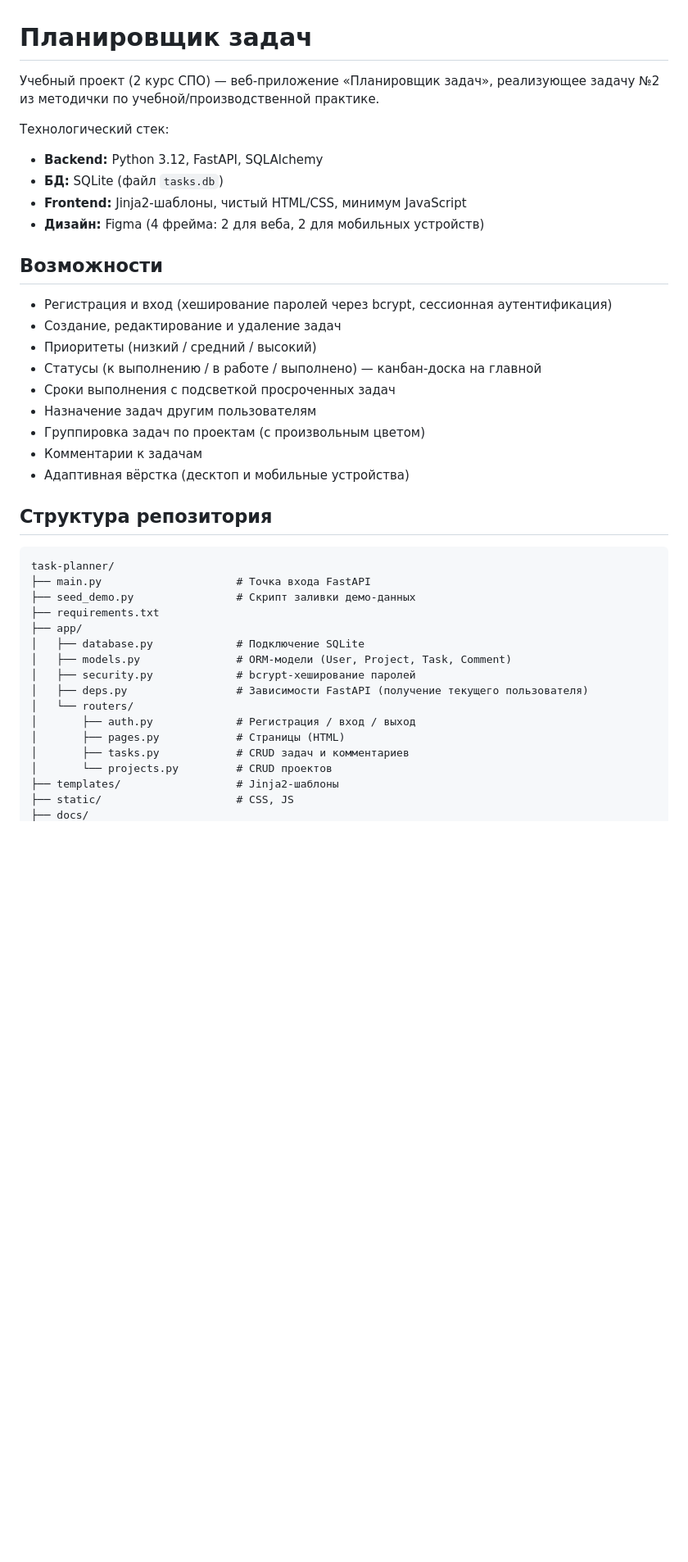
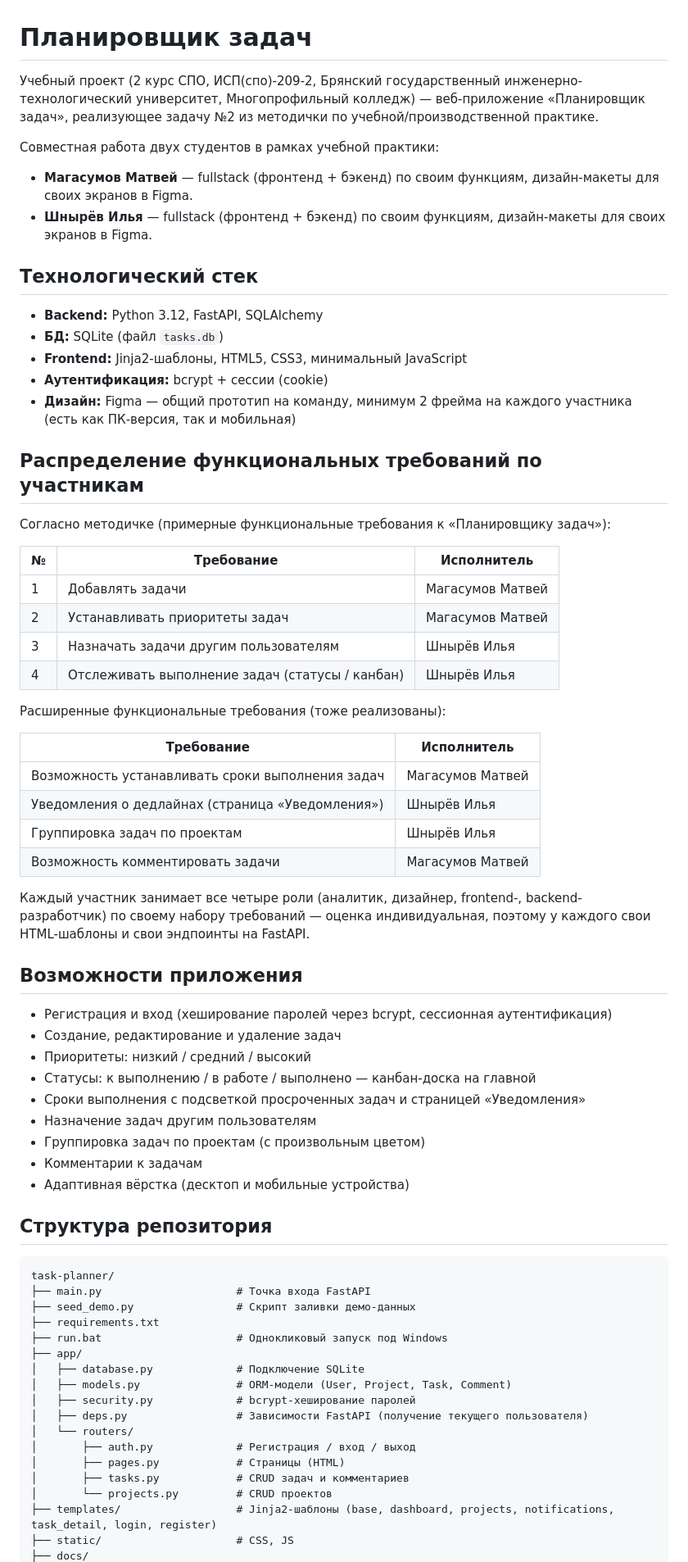
Before and after one commit to MatveyHG32/2-PRAKTIKA, a Markdown page: README.md, the part around one of its changes. Shown at 82% size. Drawn GitHub-style; blank space fills up the shorter version.

```diff
--- a/README.md
+++ b/README.md
@@ -1,21 +1,55 @@
 # Планировщик задач
 
-Учебный проект (2 курс СПО) — веб-приложение «Планировщик задач», реализующее задачу №2 из методички
-по учебной/производственной практике.
+Учебный проект (2 курс СПО, ИСП(спо)-209-2, Брянский государственный
+инженерно-технологический университет, Многопрофильный колледж) — веб-приложение
+«Планировщик задач», реализующее задачу №2 из методички по учебной/производственной
+практике.
 
-Технологический стек:
+Совместная работа двух студентов в рамках учебной практики:
+
+- **Магасумов Матвей** — fullstack (фронтенд + бэкенд) по своим функциям, дизайн-макеты для своих экранов в Figma.
+- **Шнырёв Илья** — fullstack (фронтенд + бэкенд) по своим функциям, дизайн-макеты для своих экранов в Figma.
+
+## Технологический стек
+
 - **Backend:** Python 3.12, FastAPI, SQLAlchemy
 - **БД:** SQLite (файл `tasks.db`)
-- **Frontend:** Jinja2-шаблоны, чистый HTML/CSS, минимум JavaScript
-- **Дизайн:** Figma (4 фрейма: 2 для веба, 2 для мобильных устройств)
+- **Frontend:** Jinja2-шаблоны, HTML5, CSS3, минимальный JavaScript
+- **Аутентификация:** bcrypt + сессии (cookie)
+- **Дизайн:** Figma — общий прототип на команду, минимум 2 фрейма на каждого участника
+  (есть как ПК-версия, так и мобильная)
 
-## Возможности
+## Распределение функциональных требований по участникам
+
+Согласно методичке (примерные функциональные требования к «Планировщику задач»):
+
+| № | Требование                                | Исполнитель        |
+|---|-------------------------------------------|---------------------|
+| 1 | Добавлять задачи                          | Магасумов Матвей    |
+| 2 | Устанавливать приоритеты задач            | Магасумов Матвей    |
+| 3 | Назначать задачи другим пользователям     | Шнырёв Илья         |
+| 4 | Отслеживать выполнение задач (статусы / канбан) | Шнырёв Илья   |
+
+Расширенные функциональные требования (тоже реализованы):
+
+| Требование                                  | Исполнитель       |
+|---------------------------------------------|--------------------|
+| Возможность устанавливать сроки выполнения задач | Магасумов Матвей |
+| Уведомления о дедлайнах (страница «Уведомления») | Шнырёв Илья      |
+| Группировка задач по проектам               | Шнырёв Илья        |
+| Возможность комментировать задачи           | Магасумов Матвей   |
+
+Каждый участник занимает все четыре роли (аналитик, дизайнер, frontend-, backend-разработчик)
+по своему набору требований — оценка индивидуальная, поэтому у каждого свои HTML-шаблоны
+и свои эндпоинты на FastAPI.
+
+## Возможности приложения
 
 - Регистрация и вход (хеширование паролей через bcrypt, сессионная аутентификация)
 - Создание, редактирование и удаление задач
-- Приоритеты (низкий / средний / высокий)
-- Статусы (к выполнению / в работе / выполнено) — канбан-доска на главной
-- Сроки выполнения с подсветкой просроченных задач
+- Приоритеты: низкий / средний / высокий
+- Статусы: к выполнению / в работе / выполнено — канбан-доска на главной
+- Сроки выполнения с подсветкой просроченных задач и страницей «Уведомления»
 - Назначение задач другим пользователям
 - Группировка задач по проектам (с произвольным цветом)
 - Комментарии к задачам
@@ -28,6 +62,7 @@ task-planner/
 ├── main.py                     # Точка входа FastAPI
 ├── seed_demo.py                # Скрипт заливки демо-данных
 ├── requirements.txt
+├── run.bat                     # Однокликовый запуск под Windows
 ├── app/
 │   ├── database.py             # Подключение SQLite
 │   ├── models.py               # ORM-модели (User, Project, Task, Comment)
@@ -38,6 +73,6 @@ task-planner/
 │       ├── pages.py            # Страницы (HTML)
 │       ├── tasks.py            # CRUD задач и комментариев
 │       └── projects.py         # CRUD проектов
-├── templates/                  # Jinja2-шаблоны
+├── templates/                  # Jinja2-шаблоны (base, dashboard, projects, notifications, task_detail, login, register)
 ├── static/                     # CSS, JS
 ├── docs/
```
Also changed, not shown: other parts of README.md (+55 -27 lines).
